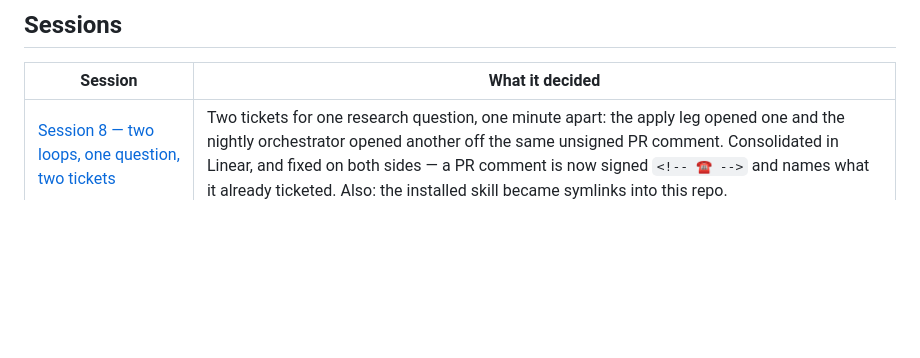
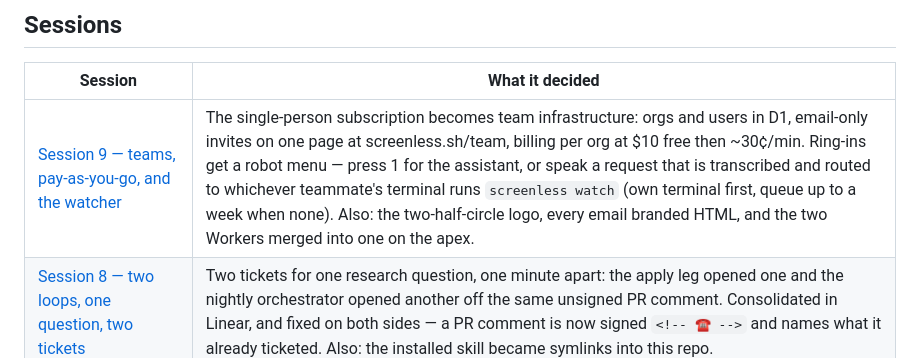
Before and after one commit to janwilmake/screenless, a Markdown page: intent/README.md, the part around the change. GitHub-like rendering; blank space fills up the shorter version.

Commit message:
Session 9 recorded and the summary resolved
Co-Authored-By: Claude Fable 5 <noreply@anthropic.com>

```diff
--- a/intent/README.md
+++ b/intent/README.md
@@ -24,6 +24,7 @@ exactly how something was worded.
 
 | Session | What it decided |
 |---|---|
+| [Session 9 — teams, pay-as-you-go, and the watcher](2026-08-21-session-9-teams-payg-and-the-watcher.md) | The single-person subscription becomes team infrastructure: orgs and users in D1, email-only invites on one page at screenless.sh/team, billing per org at $10 free then ~30¢/min. Ring-ins get a robot menu — press 1 for the assistant, or speak a request that is transcribed and routed to whichever teammate's terminal runs `screenless watch` (own terminal first, queue up to a week when none). Also: the two-half-circle logo, every email branded HTML, and the two Workers merged into one on the apex. |
 | [Session 8 — two loops, one question, two tickets](2026-08-20-session-8-two-loops-one-question.md) | Two tickets for one research question, one minute apart: the apply leg opened one and the nightly orchestrator opened another off the same unsigned PR comment. Consolidated in Linear, and fixed on both sides — a PR comment is now signed `<!-- ☎️ -->` and names what it already ticketed. Also: the installed skill became symlinks into this repo. |
 | [Session 7 — the intent convention becomes a skill](2026-08-20-session-7-intent-becomes-a-skill.md) | The folder graduates to [janwilmake/intent](https://github.com/janwilmake/intent): seed from transcripts per contributor, author on every file, inline intent sources, weekly summary contract, pre-push gate. This repo adopts it in the same sitting. |
 | [Session 6 — why there have been no calls or emails, and the move in-session](2026-08-19-session-6-why-no-calls-or-emails.md) | Four nights of the 03:00 job, nothing delivered: launchd cannot read `~/Desktop` (TCC → EPERM), `claude -p` denies every Bash call unattended, and `press/` was never installed. Fixed by dropping the scheduler: `screenless wait` is the gate, the skill is armed in a session like the orchestrator, the installer ships `press/` and removes the old jobs. Later the same night: the first real calls, the brief cut to three dossiers with the assistant told to slow down, voicemail hung up on, the transcript email replaced by a mailed report, the Dutch number live, and the ring-in path closed properly. |
```
Also changed, not shown: intent/2026-08-21-session-9-teams-payg-and-the-watcher.md (added, +66 -0 lines), intent/SUMMARY.md (+159 -143 lines).
